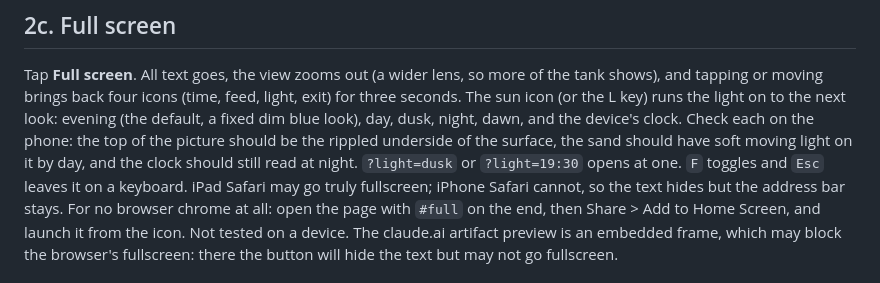
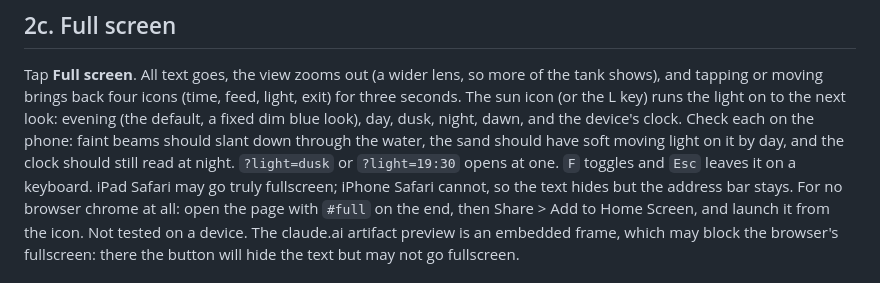
Before and after one commit to digitalurban/Aqua_Clock_Web, a Markdown page: docs/DEVICE-TESTING.md, the part around the change. Drawn GitHub-style.

```diff
--- a/docs/DEVICE-TESTING.md
+++ b/docs/DEVICE-TESTING.md
@@ -44,9 +44,9 @@ model and iOS version. The footer says `render lite` or `render rich`.
 Tap **Full screen**. All text goes, the view zooms out (a wider lens, so more of the
 tank shows), and tapping or moving brings back four icons (time, feed, light, exit) for
 three seconds. The sun icon (or the L key) runs the light on to the next look: evening (the default,
-a fixed dim blue look), day, dusk, night, dawn, and the device's clock. Check each on the phone: the top of the picture should be the
-rippled underside of the surface, the sand should have soft moving light on it by day, and
-the clock should still read at night. `?light=dusk` or `?light=19:30` opens at one. `F` toggles and `Esc` leaves it on a keyboard.
+a fixed dim blue look), day, dusk, night, dawn, and the device's clock. Check each on the phone: faint beams should slant down through
+the water, the sand should have soft moving light on it by day, and the clock should still
+read at night. `?light=dusk` or `?light=19:30` opens at one. `F` toggles and `Esc` leaves it on a keyboard.
 iPad Safari may go truly fullscreen; iPhone Safari cannot, so the text hides but the
 address bar stays. For no browser chrome at all: open the page with `#full` on the
 end, then Share > Add to Home Screen, and launch it from the icon. Not tested on a
```
Also changed, not shown: README.md (+8 -10 lines), docs/images/desktop-clean.jpg, docs/images/page-with-text.jpg, docs/images/phone-full.jpg, 3 other files.
